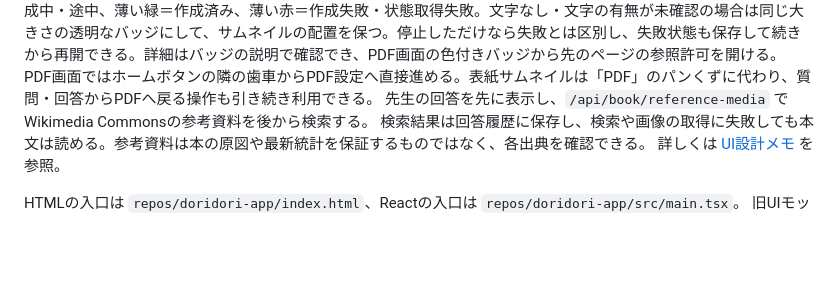
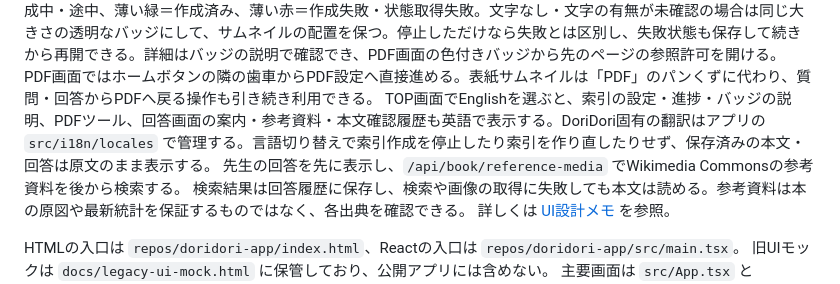
Before and after one commit to ThousandsOfTies/DoriDori, a Markdown page: README.md, the part around the change. Rendered like a GitHub page; blank space fills up the shorter version.

Commit message:
Publish DoriDori English book and PDF controls

```diff
--- a/README.md
+++ b/README.md
@@ -31,6 +31,7 @@ PDF登録時に、端末内で文字情報の有無を確認する。文字を
 一覧とPDF画面で同じ表紙サムネイルを表示し、右上の丸バッジで索引状態を示す。
 文字ありのPDFは、薄いグレー＝未作成、薄い黄色＝作成中・途中、薄い緑＝作成済み、薄い赤＝作成失敗・状態取得失敗。文字なし・文字の有無が未確認の場合は同じ大きさの透明なバッジにして、サムネイルの配置を保つ。停止しただけなら失敗とは区別し、失敗状態も保存して続きから再開できる。詳細はバッジの説明で確認でき、PDF画面の色付きバッジから先のページの参照許可を開ける。
 PDF画面ではホームボタンの隣の歯車からPDF設定へ直接進める。表紙サムネイルは「PDF」のパンくずに代わり、質問・回答からPDFへ戻る操作も引き続き利用できる。
+TOP画面でEnglishを選ぶと、索引の設定・進捗・バッジの説明、PDFツール、回答画面の案内・参考資料・本文確認履歴も英語で表示する。DoriDori固有の翻訳はアプリの `src/i18n/locales` で管理する。言語切り替えで索引作成を停止したり索引を作り直したりせず、保存済みの本文・回答は原文のまま表示する。
 先生の回答を先に表示し、`/api/book/reference-media` でWikimedia Commonsの参考資料を後から検索する。
 検索結果は回答履歴に保存し、検索や画像の取得に失敗しても本文は読める。参考資料は本の原図や最新統計を保証するものではなく、各出典を確認できる。
 詳しくは [UI設計メモ](UI_DESIGN_DISCUSSION.md) を参照。
```
Also changed, not shown: AGENTS.md (+1 -0 lines), UI_DESIGN_DISCUSSION.md (+1 -0 lines).
